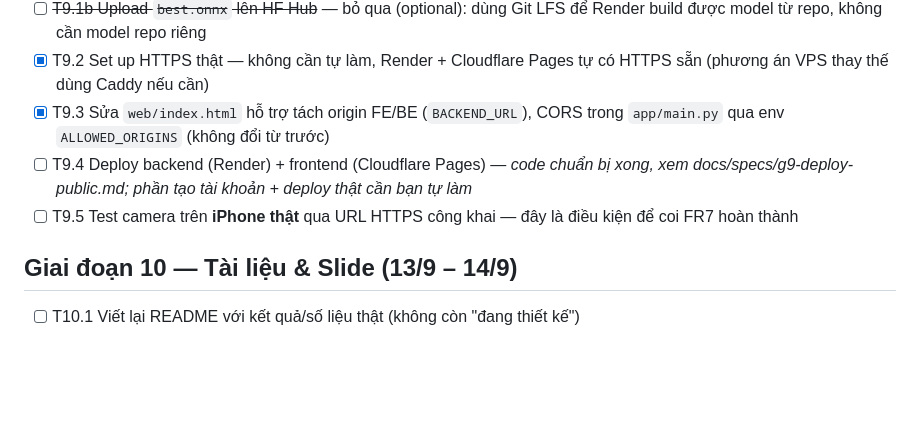
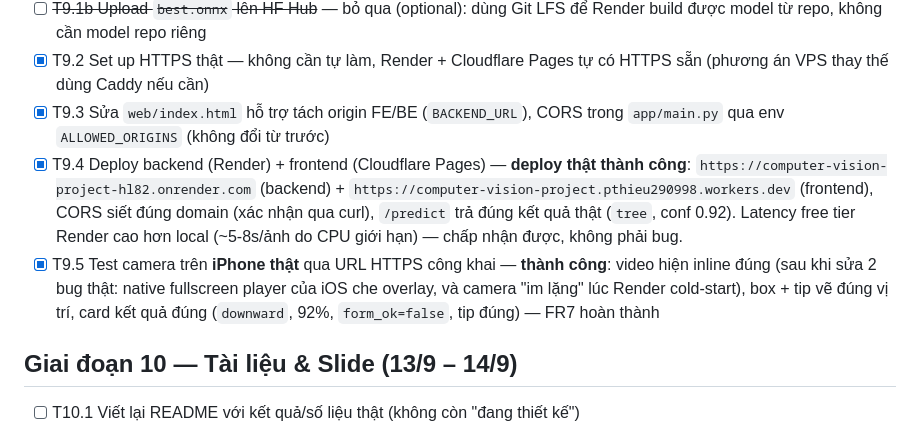
Before and after one commit to tom-the-prgrmr/computer-vision-project, a Markdown page: docs/PLAN.md, the part around the change. Drawn GitHub-style; blank space fills up the shorter version.

```diff
--- a/docs/PLAN.md
+++ b/docs/PLAN.md
@@ -84,8 +84,8 @@ File: `web/index.html`
 - [ ] ~~T9.1b Upload `best.onnx` lên HF Hub~~ — bỏ qua (optional): dùng Git LFS để Render build được model từ repo, không cần model repo riêng
 - [x] T9.2 Set up HTTPS thật — không cần tự làm, Render + Cloudflare Pages tự có HTTPS sẵn (phương án VPS thay thế dùng Caddy nếu cần)
 - [x] T9.3 Sửa `web/index.html` hỗ trợ tách origin FE/BE (`BACKEND_URL`), CORS trong `app/main.py` qua env `ALLOWED_ORIGINS` (không đổi từ trước)
-- [ ] T9.4 Deploy backend (Render) + frontend (Cloudflare Pages) — *code chuẩn bị xong, xem docs/specs/g9-deploy-public.md; phần tạo tài khoản + deploy thật cần bạn tự làm*
-- [ ] T9.5 Test camera trên **iPhone thật** qua URL HTTPS công khai — đây là điều kiện để coi FR7 hoàn thành
+- [x] T9.4 Deploy backend (Render) + frontend (Cloudflare Pages) — **deploy thật thành công**: `https://computer-vision-project-hl82.onrender.com` (backend) + `https://computer-vision-project.pthieu290998.workers.dev` (frontend), CORS siết đúng domain (xác nhận qua curl), `/predict` trả đúng kết quả thật (`tree`, conf 0.92). Latency free tier Render cao hơn local (~5-8s/ảnh do CPU giới hạn) — chấp nhận được, không phải bug.
+- [x] T9.5 Test camera trên **iPhone thật** qua URL HTTPS công khai — **thành công**: video hiện inline đúng (sau khi sửa 2 bug thật: native fullscreen player của iOS che overlay, và camera "im lặng" lúc Render cold-start), box + tip vẽ đúng vị trí, card kết quả đúng (`downward`, 92%, `form_ok=false`, tip đúng) — FR7 hoàn thành
 
 ## Giai đoạn 10 — Tài liệu & Slide (13/9 – 14/9)
 - [ ] T10.1 Viết lại README với kết quả/số liệu thật (không còn "đang thiết kế")
```
Also changed, not shown: docs/specs/g9-deploy-public.md (+14 -1 lines).
